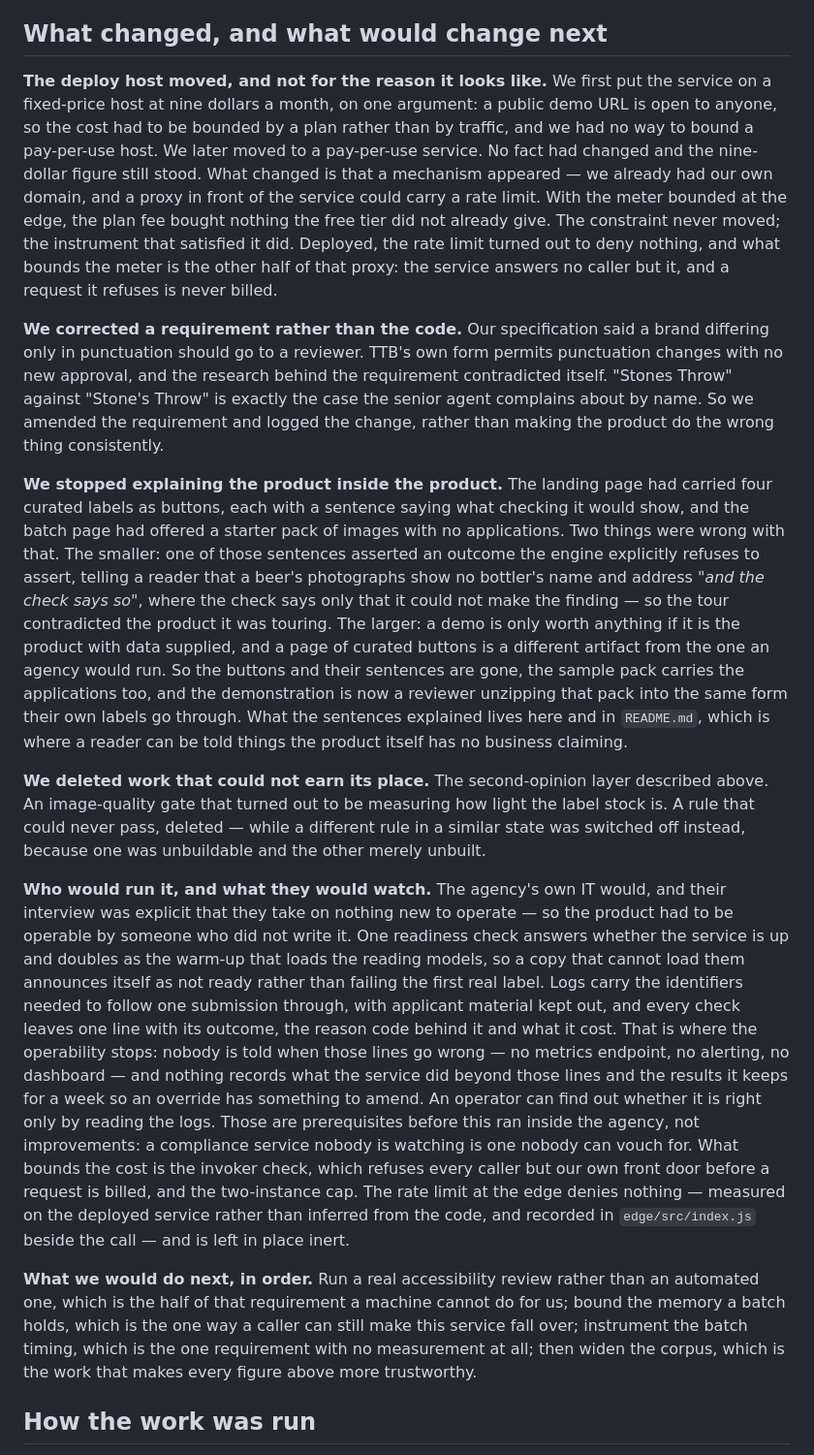
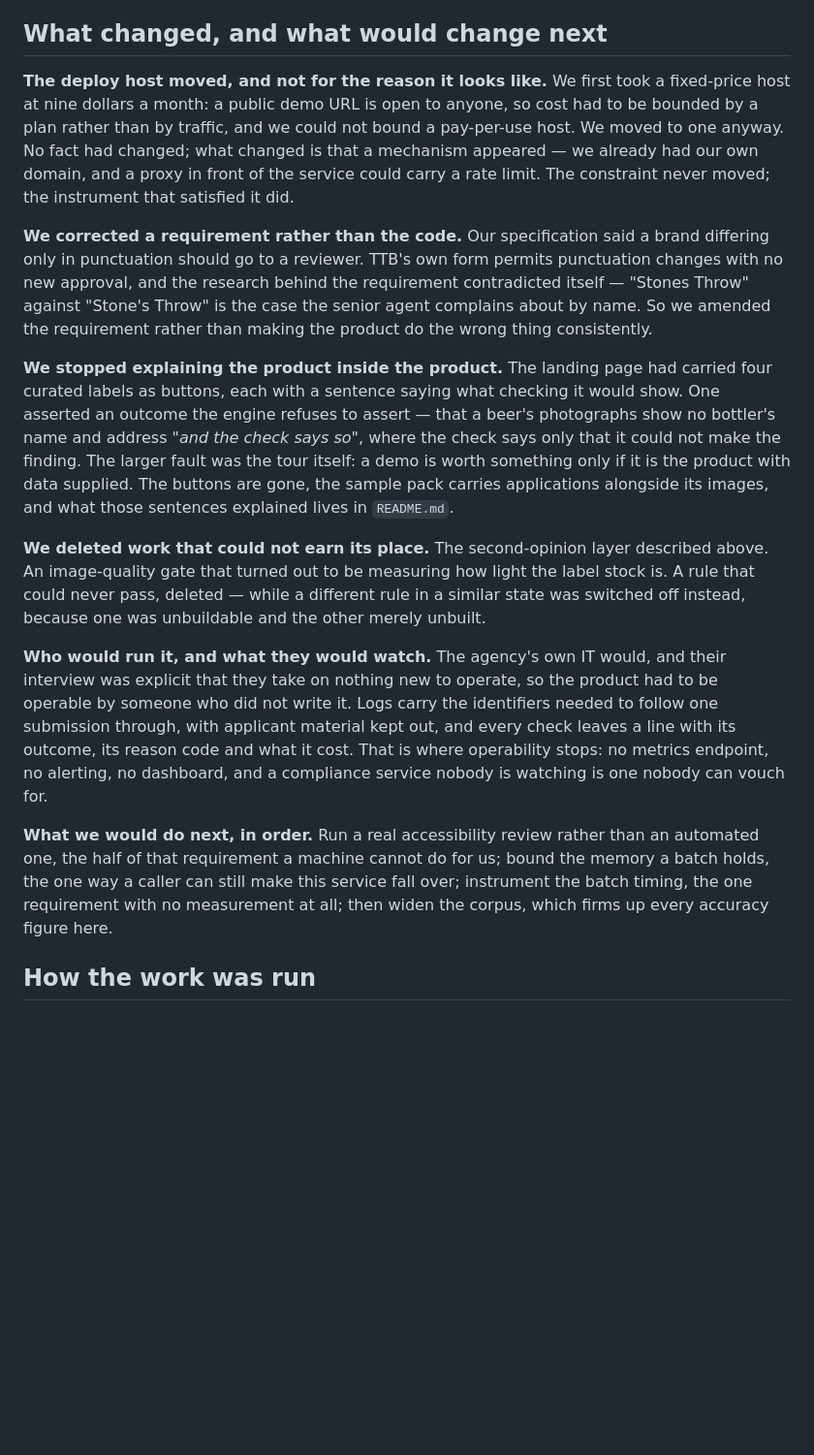
Before and after one commit to AaronCarney/ttb-label-check, a Markdown page: docs/approach.md, the part around the change. Shown at 97% size. GitHub-like rendering; blank space fills up the shorter version.

Commit message:
docs(approach): what changed keeps the reversal and the reason it turned
835 words to 499 against a target of 500. Each of the six items keeps the change
and what settled it, and loses the retelling around it.

What went, and where it already lives: the invoker check as the bound on cost
(same document, The constraints nobody chose, and docs/operations.md); the
seven-day retention of results and uploads (README.md, twice, and decision
0027); the readiness check doubling as the warm-up (docs/operations.md, The same
Worker holds the service warm). Nothing else was removed - the rest is the same
material said once instead of twice.

Co-Authored-By: Claude Opus 5 (1M context) <noreply@anthropic.com>
Claude-Session: https://claude.ai/code/session_01W225hL2drSvoV3hz5TYtFt

```diff
--- a/docs/approach.md
+++ b/docs/approach.md
@@ -359,62 +359,44 @@ limit on the proof rather than a gap in the build, and it is the half that needs
 
 ## What changed, and what would change next
 
-**The deploy host moved, and not for the reason it looks like.** We first put the service on a
-fixed-price host at nine dollars a month, on one argument: a public demo URL is open to anyone, so the
-cost had to be bounded by a plan rather than by traffic, and we had no way to bound a
-pay-per-use host. We later moved to a pay-per-use service. No fact had changed and the nine-dollar
-figure still stood. What changed is that a mechanism appeared — we already had our own domain, and a
-proxy in front of the service could carry a rate limit. With the meter bounded at the edge, the plan
-fee bought nothing the free tier did not already give. The constraint never moved; the instrument
-that satisfied it did. Deployed, the rate limit turned out to deny nothing, and what bounds the meter
-is the other half of that proxy: the service answers no caller but it, and a request it refuses is
-never billed.
+**The deploy host moved, and not for the reason it looks like.** We first took a fixed-price host
+at nine dollars a month: a public demo URL is open to anyone, so cost had to be bounded by a plan
+rather than by traffic, and we could not bound a pay-per-use host. We moved to one anyway. No fact
+had changed; what changed is that a mechanism appeared — we already had our own domain, and a
+proxy in front of the service could carry a rate limit. The constraint never moved; the instrument
+that satisfied it did.
 
-**We corrected a requirement rather than the code.** Our specification said a brand differing only in
-punctuation should go to a reviewer. TTB's own form permits punctuation changes with no new approval,
-and the research behind the requirement contradicted itself. "Stones Throw" against "Stone's Throw"
-is exactly the case the senior agent complains about by name. So we amended the requirement and
-logged the change, rather than making the product do the wrong thing consistently.
+**We corrected a requirement rather than the code.** Our specification said a brand differing only
+in punctuation should go to a reviewer. TTB's own form permits punctuation changes with no new
+approval, and the research behind the requirement contradicted itself — "Stones Throw" against
+"Stone's Throw" is the case the senior agent complains about by name. So we amended the
+requirement rather than making the product do the wrong thing consistently.
 
 **We stopped explaining the product inside the product.** The landing page had carried four
-curated labels as buttons, each with a sentence saying what checking it would show, and the batch
-page had offered a starter pack of images with no applications. Two things were wrong with that. The
-smaller: one of those sentences asserted an outcome the engine explicitly refuses to assert, telling
-a reader that a beer's photographs show no bottler's name and address *"and the check says so"*,
-where the check says only that it could not make the finding — so the tour contradicted the product
-it was touring. The larger: a demo is only worth anything if it is the product with data supplied,
-and a page of curated buttons is a different artifact from the one an agency would run. So the
-buttons and their sentences are gone, the sample pack carries the applications too, and the
-demonstration is now a reviewer unzipping that pack into the same form their own labels go through.
-What the sentences explained lives here and in `README.md`, which is where a reader can be told
-things the product itself has no business claiming.
+curated labels as buttons, each with a sentence saying what checking it would show. One asserted
+an outcome the engine refuses to assert — that a beer's photographs show no bottler's name and
+address *"and the check says so"*, where the check says only that it could not make the finding.
+The larger fault was the tour itself: a demo is worth something only if it is the product with
+data supplied. The buttons are gone, the sample pack carries applications alongside its images,
+and what those sentences explained lives in `README.md`.
 
 **We deleted work that could not earn its place.** The second-opinion layer described above. An
 image-quality gate that turned out to be measuring how light the label stock is. A rule that could
-never pass, deleted — while a different rule in a similar state was switched off instead, because one
-was unbuildable and the other merely unbuilt.
+never pass, deleted — while a different rule in a similar state was switched off instead, because
+one was unbuildable and the other merely unbuilt.
 
-**Who would run it, and what they would watch.** The agency's own IT would, and their interview was
-explicit that they take on nothing new to operate — so the product had to be operable by someone who
-did not write it. One readiness check answers whether the service is up and doubles as the warm-up
-that loads the reading models, so a copy that cannot load them announces itself as not ready rather
-than failing the first real label. Logs carry the identifiers needed to follow one submission
-through, with applicant material kept out, and every check leaves one line with its outcome, the
-reason code behind it and what it cost. That is where the operability stops: nobody is told when
-those lines go wrong — no metrics endpoint, no alerting, no dashboard — and nothing records what the
-service did beyond those lines and the results it keeps for a week so an override has
-something to amend. An operator can find out whether it is right only by reading the logs. Those are prerequisites before this ran inside the agency, not improvements: a compliance
-service nobody is watching is one nobody can vouch for. What bounds the cost is the invoker check,
-which refuses every caller but our own front door before a request is billed, and the two-instance
-cap. The rate limit at the edge denies nothing — measured on the deployed service rather than
-inferred from the code, and recorded in `edge/src/index.js` beside the call — and is left in place
-inert.
+**Who would run it, and what they would watch.** The agency's own IT would, and their interview
+was explicit that they take on nothing new to operate, so the product had to be operable by
+someone who did not write it. Logs carry the identifiers needed to follow one submission through,
+with applicant material kept out, and every check leaves a line with its outcome, its reason code
+and what it cost. That is where operability stops: no metrics endpoint, no alerting, no dashboard,
+and a compliance service nobody is watching is one nobody can vouch for.
 
 **What we would do next, in order.** Run a real accessibility review rather than an automated one,
-which is the half of that requirement a machine cannot do for us; bound the memory a batch holds,
-which is the one way a caller can still make this service fall over; instrument the batch timing,
-which is the one requirement with no measurement at all; then widen the corpus, which is the work
-that makes every figure above more trustworthy.
+the half of that requirement a machine cannot do for us; bound the memory a batch holds, the one
+way a caller can still make this service fall over; instrument the batch timing, the one
+requirement with no measurement at all; then widen the corpus, which firms up every accuracy
+figure here.
 
 ## How the work was run
 
```
